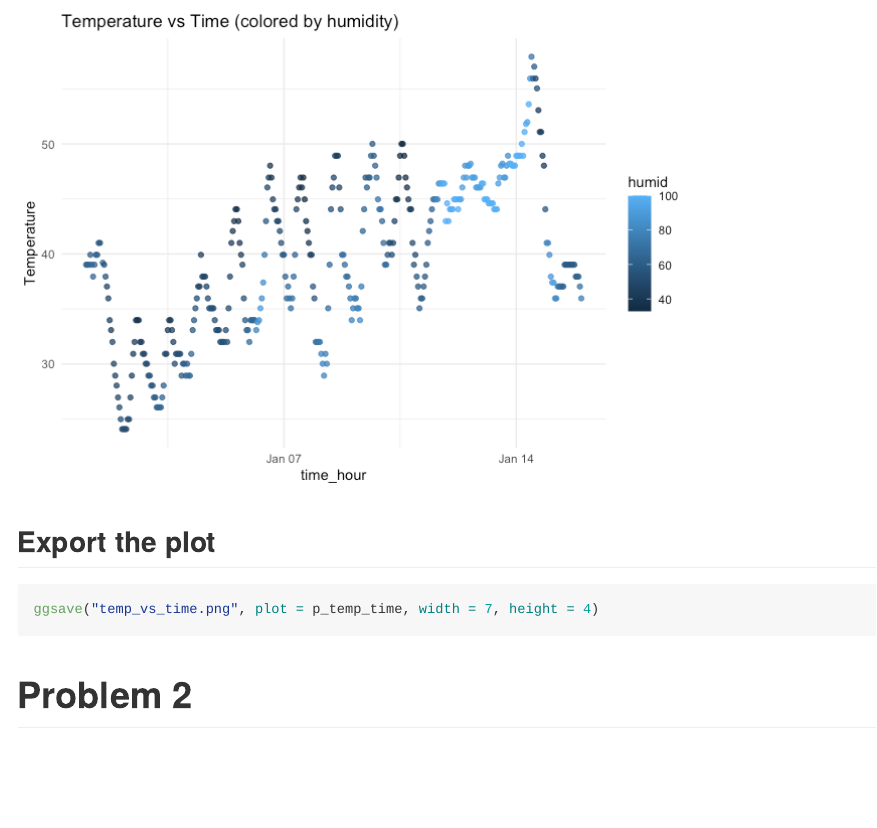
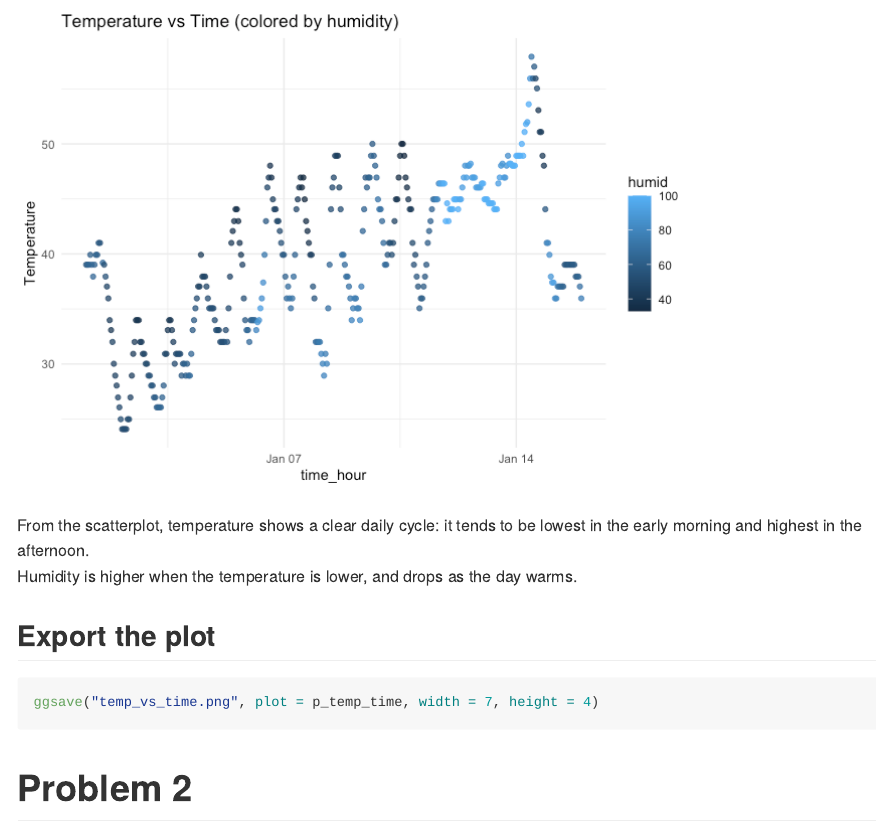
Before and after one commit to XinyinMiao527/p8105_hw1_xm2356, an R Markdown document (p8105_hw1_xm2356.Rmd): the page in a window 1100 px wide, from 1000 px down. The pictures show the output file p8105_hw1_xm2356.md that the author committed with the source, drawn offline in the style of GitHub; long lines of code are wrapped.

Commit message:
describe the patterns in the plot.

````diff
--- a/p8105_hw1_xm2356.Rmd
+++ b/p8105_hw1_xm2356.Rmd
@@ -40,6 +40,11 @@ p_temp_time <- ggplot(early_january_weather,
 
 p_temp_time
 ```
+
+From the scatterplot, temperature shows a clear daily cycle: it tends to be
+lowest in the early morning and highest in the afternoon.
+Humidity is higher when the temperature is lower, and drops as the day warms.
+
 
 ## Export the plot
 ```{r}
````
Also changed, not shown: p8105_hw1_xm2356.md.
